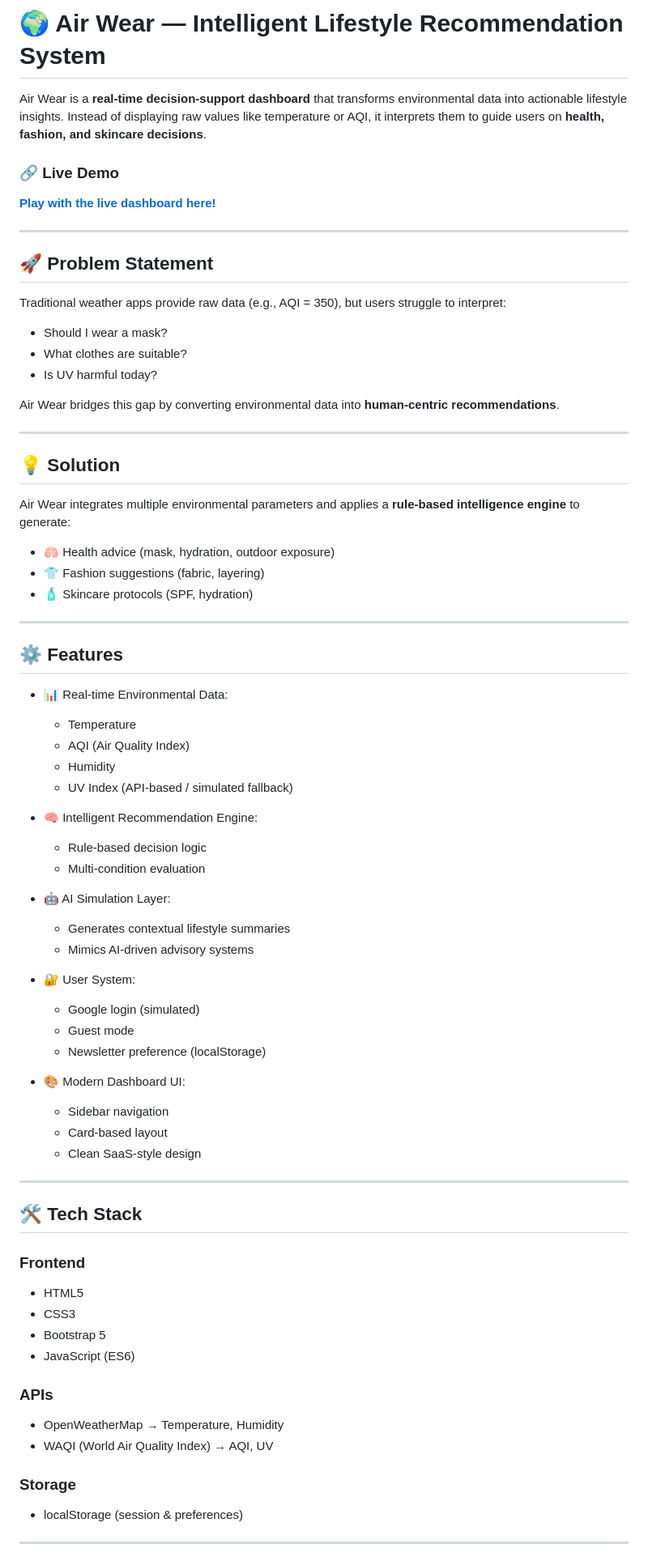
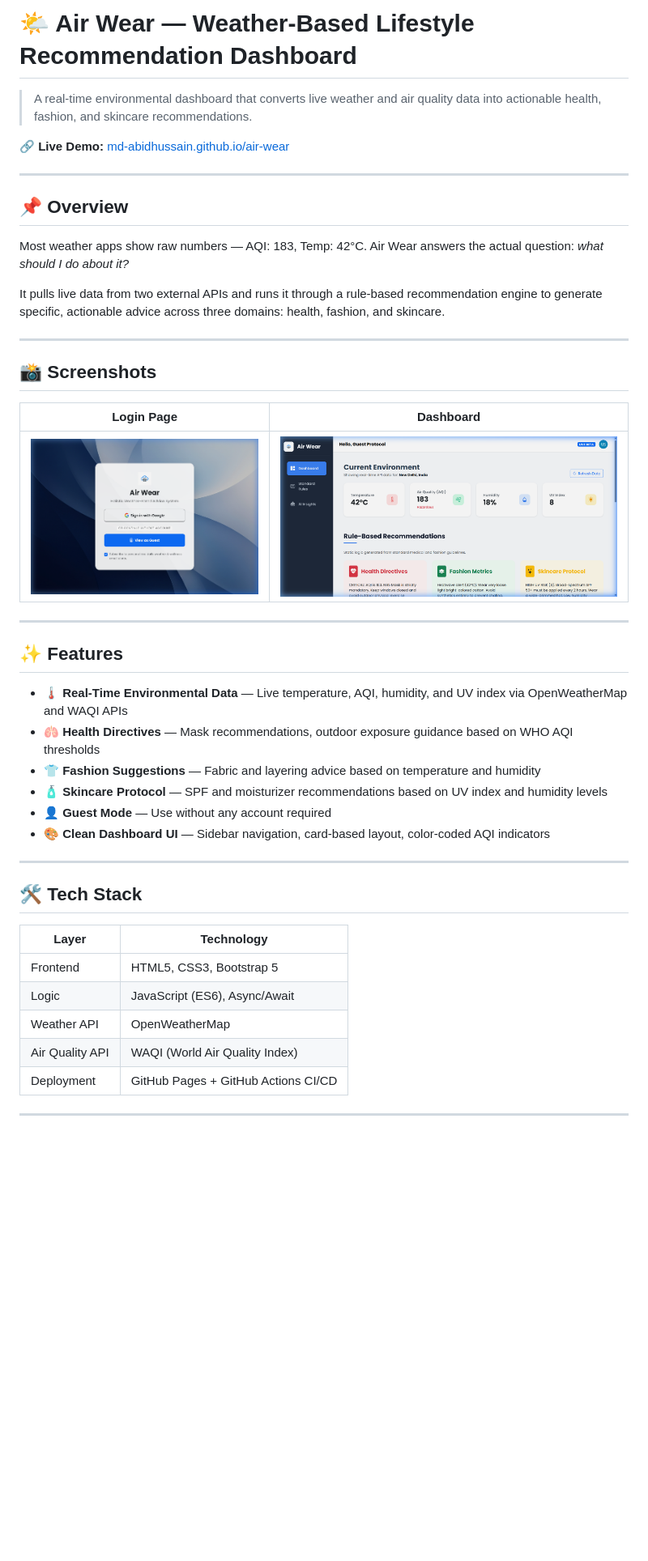
Before and after one commit to md-abidhussain/air-wear, a Markdown page: README.md, the part around one of its changes. Shown at 81% size. Rendered like a GitHub page; pictures changed too: assets/images/dashboard_screenshot.png (added), assets/images/login_screenshot.png (added); blank space fills up the shorter version.

Commit message:
Update README with screenshots, add placeholders to env.js, and ignore keys config

```diff
--- a/README.md
+++ b/README.md
@@ -1,85 +1,47 @@
-# 🌍 Air Wear — Intelligent Lifestyle Recommendation System
+# 🌤️ Air Wear — Weather-Based Lifestyle Recommendation Dashboard
 
-Air Wear is a **real-time decision-support dashboard** that transforms environmental data into actionable lifestyle insights.
-Instead of displaying raw values like temperature or AQI, it interprets them to guide users on **health, fashion, and skincare decisions**.
+> A real-time environmental dashboard that converts live weather and air quality data into actionable health, fashion, and skincare recommendations.
 
-### 🔗 Live Demo
-**[Play with the live dashboard here!](https://md-abidhussain.github.io/air-wear/)**
+🔗 **Live Demo:** [md-abidhussain.github.io/air-wear](https://md-abidhussain.github.io/air-wear/)
 
 ---
 
-## 🚀 Problem Statement
+## 📌 Overview
 
-Traditional weather apps provide raw data (e.g., AQI = 350), but users struggle to interpret:
+Most weather apps show raw numbers — AQI: 183, Temp: 42°C. Air Wear answers the actual question: *what should I do about it?*
 
-* Should I wear a mask?
-* What clothes are suitable?
-* Is UV harmful today?
-
-Air Wear bridges this gap by converting environmental data into **human-centric recommendations**.
+It pulls live data from two external APIs and runs it through a rule-based recommendation engine to generate specific, actionable advice across three domains: health, fashion, and skincare.
 
 ---
 
-## 💡 Solution
+## 📸 Screenshots
 
-Air Wear integrates multiple environmental parameters and applies a **rule-based intelligence engine** to generate:
-
-* 🫁 Health advice (mask, hydration, outdoor exposure)
-* 👕 Fashion suggestions (fabric, layering)
-* 🧴 Skincare protocols (SPF, hydration)
+| Login Page | Dashboard |
+|---|---|
+| ![Login Page](assets/images/login_screenshot.png) | ![Dashboard](assets/images/dashboard_screenshot.png) |
 
 ---
 
-## ⚙️ Features
+## ✨ Features
 
-* 📊 Real-time Environmental Data:
-
-  * Temperature
-  * AQI (Air Quality Index)
-  * Humidity
-  * UV Index (API-based / simulated fallback)
-
-* 🧠 Intelligent Recommendation Engine:
-
-  * Rule-based decision logic
-  * Multi-condition evaluation
-
-* 🤖 AI Simulation Layer:
-
-  * Generates contextual lifestyle summaries
-  * Mimics AI-driven advisory systems
-
-* 🔐 User System:
-
-  * Google login (simulated)
-  * Guest mode
-  * Newsletter preference (localStorage)
-
-* 🎨 Modern Dashboard UI:
-
-  * Sidebar navigation
-  * Card-based layout
-  * Clean SaaS-style design
+- 🌡️ **Real-Time Environmental Data** — Live temperature, AQI, humidity, and UV index via OpenWeatherMap and WAQI APIs
+- 🫁 **Health Directives** — Mask recommendations, outdoor exposure guidance based on WHO AQI thresholds
+- 👕 **Fashion Suggestions** — Fabric and layering advice based on temperature and humidity
+- 🧴 **Skincare Protocol** — SPF and moisturizer recommendations based on UV index and humidity levels
+- 👤 **Guest Mode** — Use without any account required
+- 🎨 **Clean Dashboard UI** — Sidebar navigation, card-based layout, color-coded AQI indicators
 
 ---
 
-## 🛠 Tech Stack
+## 🛠️ Tech Stack
 
-### Frontend
-
-* HTML5
-* CSS3
-* Bootstrap 5
-* JavaScript (ES6)
-
-### APIs
-
-* OpenWeatherMap → Temperature, Humidity
-* WAQI (World Air Quality Index) → AQI, UV
-
-### Storage
-
-* localStorage (session & preferences)
+| Layer | Technology |
+|---|---|
+| Frontend | HTML5, CSS3, Bootstrap 5 |
+| Logic | JavaScript (ES6), Async/Await |
+| Weather API | OpenWeatherMap |
+| Air Quality API | WAQI (World Air Quality Index) |
+| Deployment | GitHub Pages + GitHub Actions CI/CD |
 
 ---
 
```
Also changed, not shown: other parts of README.md (+78 -26 lines), 1 other file.
